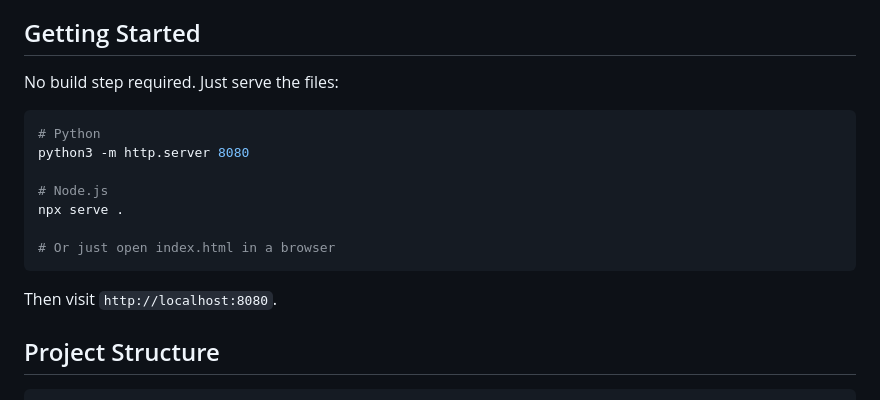
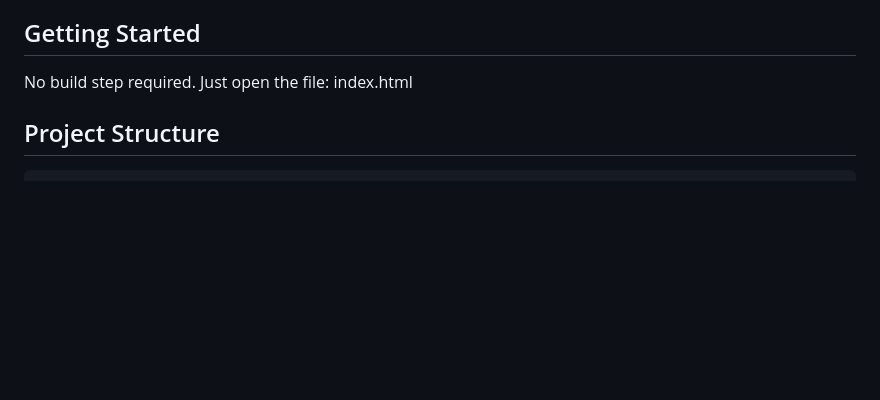
Before and after one commit to c0re-i5/periodic-table, a Markdown page: README.md, the part around the change. Drawn GitHub-style; blank space fills up the shorter version.

Commit message:
Simplify getting started instructions

````diff
--- a/README.md
+++ b/README.md
@@ -41,19 +41,7 @@ Click any element to open a centered modal with:
 
 ## Getting Started
 
-No build step required. Just serve the files:
-
-```bash
-# Python
-python3 -m http.server 8080
-
-# Node.js
-npx serve .
-
-# Or just open index.html in a browser
-```
-
-Then visit `http://localhost:8080`.
+No build step required. Just open the file: index.html
 
 ## Project Structure
 
````
